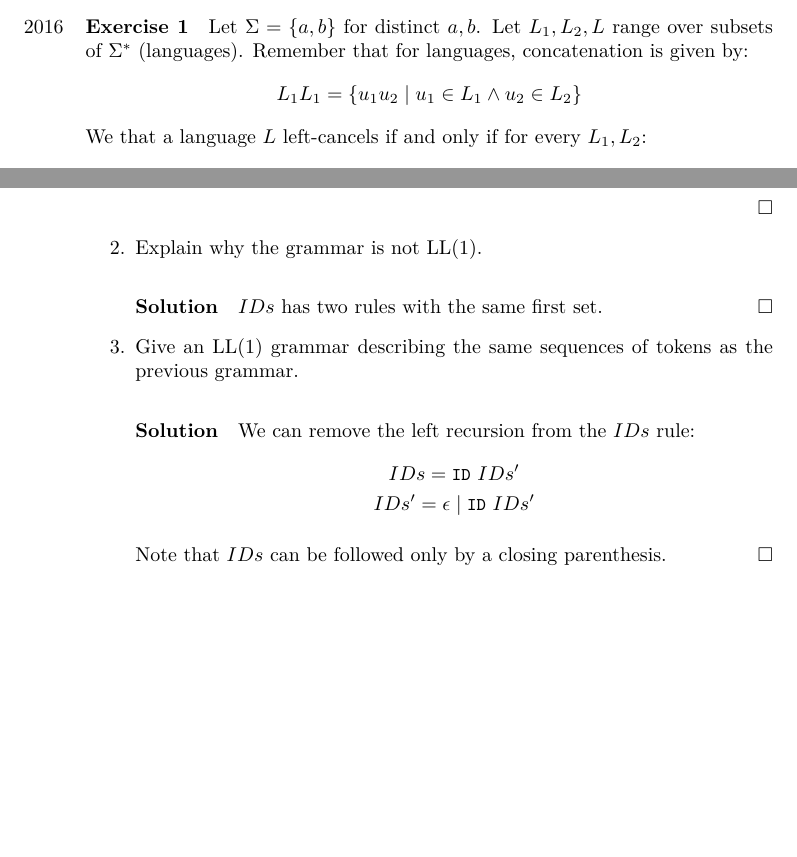
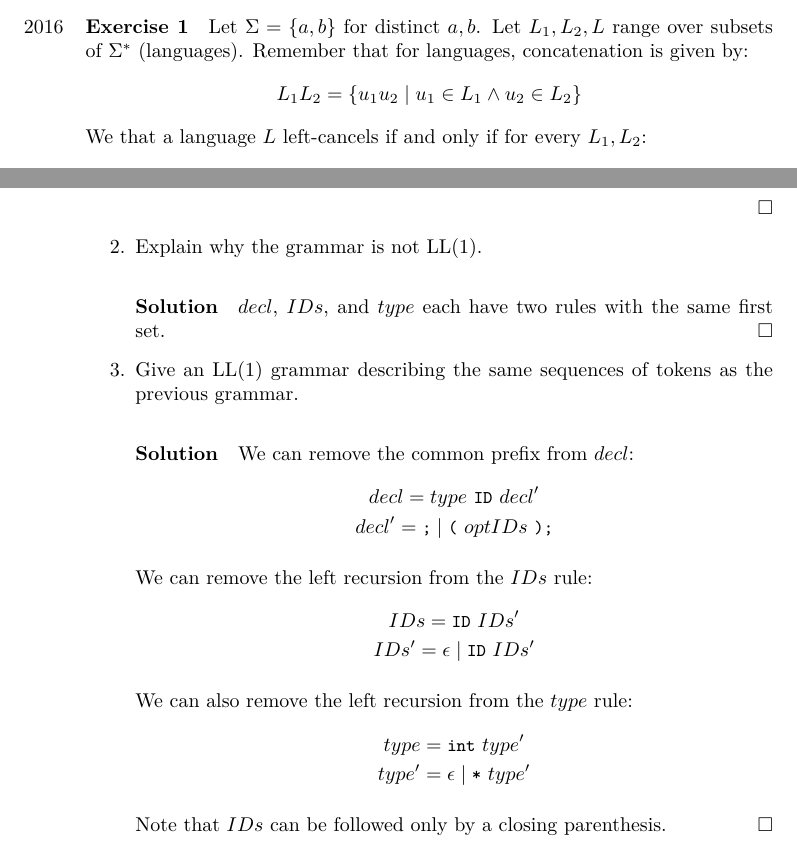
Before and after one commit to epfl-lara/cs320, a LaTeX problem sheet (info/exercises/src/ex-review/main.tex, which reads info/exercises/src/ex-review/ex/ll1.tex, info/exercises/src/ex-review/ex/regex.tex): two parts of pages 1 and 2 of 5, joined at a grey line, cut so that both start at the same text, the shorter picture padded with empty space. The pictures show the PDF file info/exercises/ex-review-sol.pdf that the author committed with the source.

Commit message:
Ex review: fixes from discussion session

```diff
--- a/info/exercises/src/ex-review/ex/ll1.tex
+++ b/info/exercises/src/ex-review/ex/ll1.tex
@@ -26,15 +26,28 @@
     \end{solution}
     \item Explain why the grammar is not LL(1).
     \begin{solution}
-      \(IDs\) has two rules with the same \(\first\) set.
+      \(decl\), \(IDs\), and \(type\) each have two rules with the same
+      \(\first\) set.
     \end{solution}
     \item Give an LL(1) grammar describing the same sequences of tokens as the
     previous grammar.
     \begin{solution}
+      We can remove the common prefix from \(decl\):
+      \begin{gather*}
+        decl = type~\lstinline|ID|~decl' \\
+        decl' = \lstinline|;| \mid \lstinline|(| ~optIDs~\lstinline|);|
+      \end{gather*}
+
       We can remove the left recursion from the \(IDs\) rule:
       \begin{gather*}
         IDs = \lstinline|ID| ~IDs' \\
         IDs' = \epsilon \mid \lstinline|ID| ~IDs'
+      \end{gather*}
+
+      We can also remove the left recursion from the \(type\) rule:
+      \begin{gather*}
+        type = \lstinline|int| ~type' \\
+        type' = \epsilon \mid \lstinline|*| ~type'
       \end{gather*}
 
       Note that \(IDs\) can be followed only by a closing parenthesis.
--- a/info/exercises/src/ex-review/ex/regex.tex
+++ b/info/exercises/src/ex-review/ex/regex.tex
@@ -5,7 +5,7 @@
   concatenation is given by:
   %%
   \begin{gather*}
-    L_1L_1 = \{u_1u_2 \mid u_1 \in L_1 \land u_2 \in L_2\}
+    L_1L_2 = \{u_1u_2 \mid u_1 \in L_1 \land u_2 \in L_2\}
   \end{gather*}
   %%
   We that a language \(L\) left-cancels if and only if for every \(L_1, L_2\):
```
Also changed, not shown: info/exercises/ex-review-sol.pdf, info/exercises/ex-review.pdf, info/exercises/src/ex-review/ex/regex.tex (2 more changed lines).
